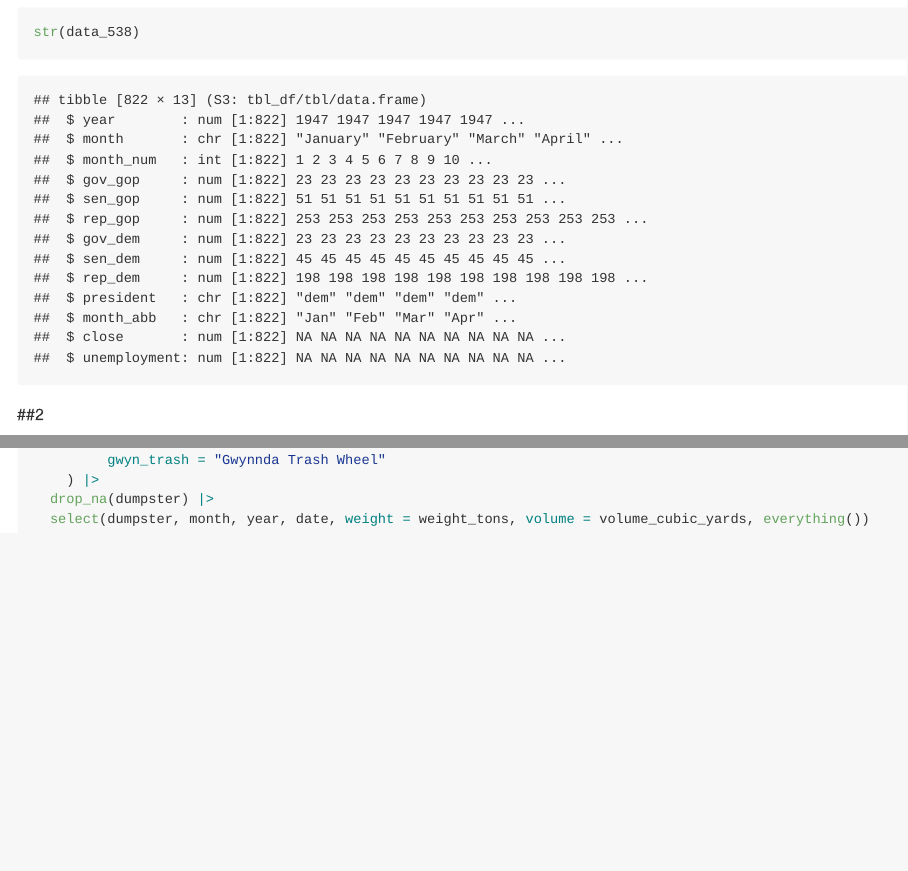
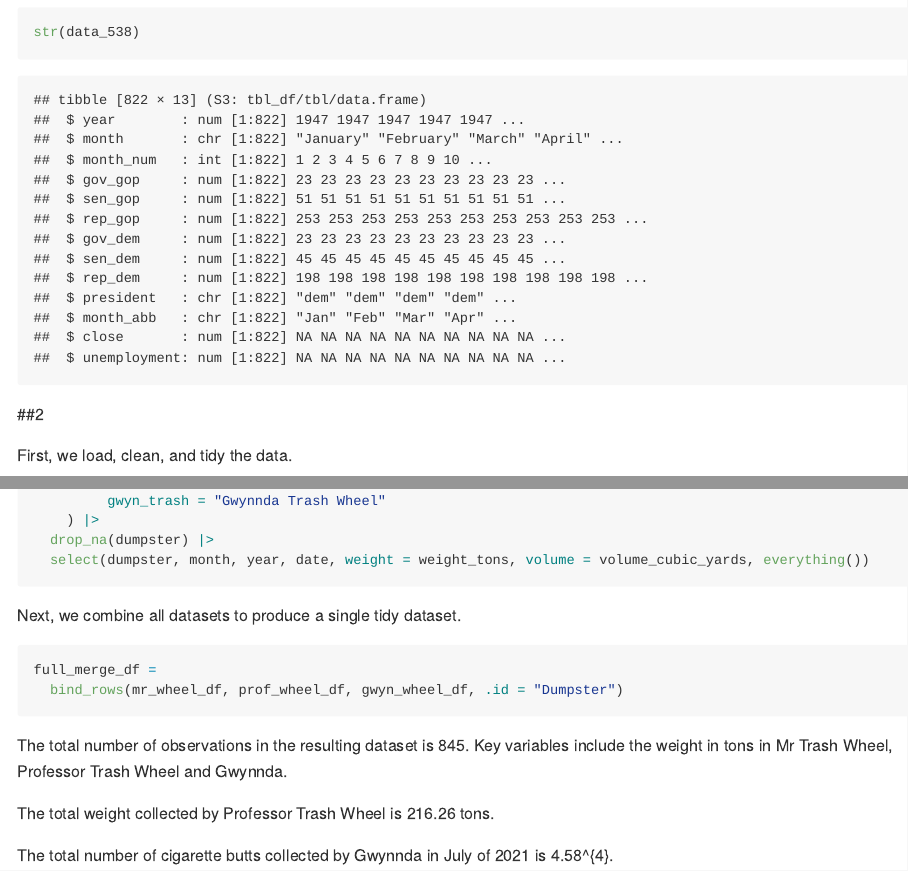
Before and after one commit to romoashley/p8105_hw2_ar4459, an R Markdown document (p8105_hw2_ar4459.Rmd): the page in a window 1100 px wide, from 2240 px down, and a second part further down, joined at a grey line. The pictures show the output file p8105_hw2_ar4459.md that the author committed with the source, drawn offline in the style of GitHub.

Commit message:
I merged the 3 datasets into one tidy dataset using bind_rows

````diff
--- a/p8105_hw2_ar4459.Rmd
+++ b/p8105_hw2_ar4459.Rmd
@@ -68,6 +68,8 @@ str(data_538)
 
 ##2
 
+First, we load, clean, and tidy the data.
+
 ```{r}
 mr_wheel_df =
   read_xlsx("data/202309 Trash Wheel Collection Data.xlsx", 1, range = "A2:N587") |>
@@ -99,4 +101,18 @@ gwyn_wheel_df =
   drop_na(dumpster) |>
   select(dumpster, month, year, date, weight = weight_tons, volume = volume_cubic_yards, everything())
 
+
 ```
+
+Next, we combine all datasets to produce a single tidy dataset.
+
+```{r}
+full_merge_df =
+  bind_rows(mr_wheel_df, prof_wheel_df, gwyn_wheel_df, .id = "Dumpster")
+```
+
+The total number of observations in the resulting dataset is `r nrow(full_merge_df) `. Key variables include the weight in tons in Mr Trash Wheel, Professor Trash Wheel and Gwynnda.
+
+The total weight collected by Professor Trash Wheel is `r sum(pull(prof_wheel_df, weight))` tons.
+
+The total number of cigarette butts collected by Gwynnda in July of 2021 is `r sum(select(full_merge_df, month, year, cigarette_butts)|> filter(month == "July", year == "2021") |> select(cigarette_butts))`.
````
Also changed, not shown: p8105_hw2_ar4459.md.
